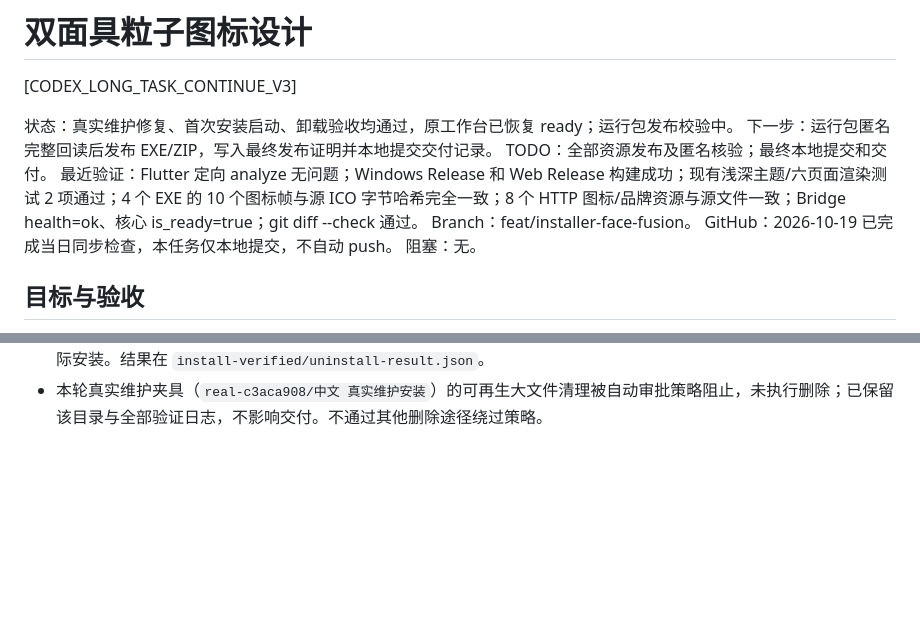
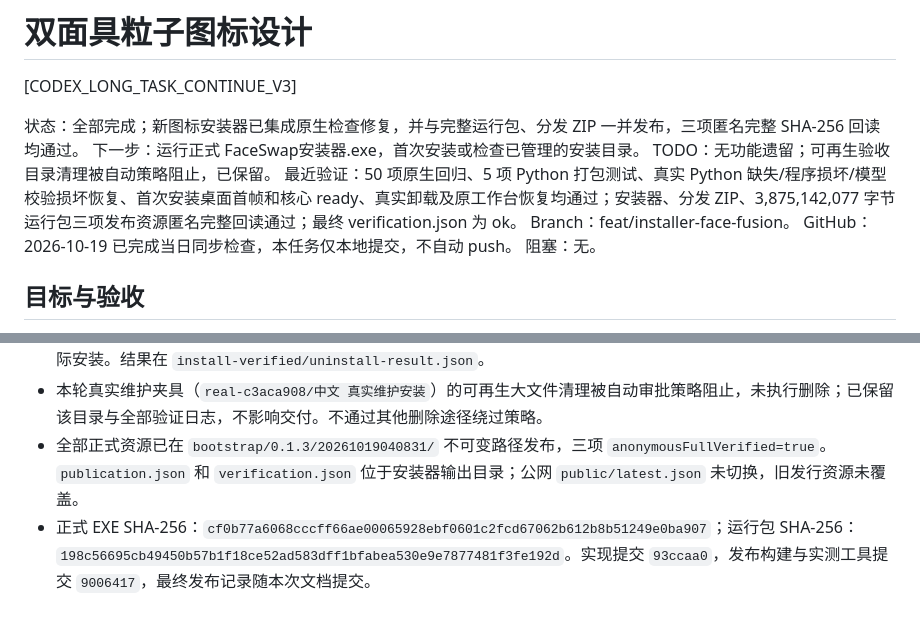
Before and after one commit to luojiang419/faceswap-studio, a Markdown page: 开发任务/015-双面具粒子图标设计.md, 2 parts joined by grey strips. Drawn GitHub-style; blank space fills up the shorter version.

Commit message:
docs(release): record verified maintenance installer delivery

```diff
--- a/开发任务/015-双面具粒子图标设计.md
+++ b/开发任务/015-双面具粒子图标设计.md
@@ -2,10 +2,10 @@
 
 [CODEX_LONG_TASK_CONTINUE_V3]
 
-状态：真实维护修复、首次安装启动、卸载验收均通过，原工作台已恢复 ready；运行包发布校验中。
-下一步：运行包匿名完整回读后发布 EXE/ZIP，写入最终发布证明并本地提交交付记录。
-TODO：全部资源发布及匿名核验；最终本地提交和交付。
-最近验证：Flutter 定向 analyze 无问题；Windows Release 和 Web Release 构建成功；现有浅深主题/六页面渲染测试 2 项通过；4 个 EXE 的 10 个图标帧与源 ICO 字节哈希完全一致；8 个 HTTP 图标/品牌资源与源文件一致；Bridge health=ok、核心 is_ready=true；git diff --check 通过。
+状态：全部完成；新图标安装器已集成原生检查修复，并与完整运行包、分发 ZIP 一并发布，三项匿名完整 SHA-256 回读均通过。
+下一步：运行正式 FaceSwap安装器.exe，首次安装或检查已管理的安装目录。
+TODO：无功能遗留；可再生验收目录清理被自动策略阻止，已保留。
+最近验证：50 项原生回归、5 项 Python 打包测试、真实 Python 缺失/程序损坏/模型校验损坏恢复、首次安装桌面首帧和核心 ready、真实卸载及原工作台恢复均通过；安装器、分发 ZIP、3,875,142,077 字节运行包三项发布资源匿名完整回读通过；最终 verification.json 为 ok。
 Branch：feat/installer-face-fusion。
 GitHub：2026-10-19 已完成当日同步检查，本任务仅本地提交，不自动 push。
 阻塞：无。
@@ -56,3 +56,5 @@ GitHub：2026-10-19 已完成当日同步检查，本任务仅本地提交，不
 - 独立首次安装验收也已完成：最终运行包在 `build/installer-maintenance/install-verified/中文 换脸工作台/` 真实展开，Python/ONNX/14 个模型、真实可见桌面首帧、Bridge、独立端口核心 ready 与 WebUI 配置均通过；创建快捷方式和 HKCU 登记使用隔离位置。验证前确认队列空闲并正常退出原工作台，完成后恢复原工作台，`original-restored.json` 记录 `normalExit=true/originalRestored=true/testExitCode=0`，恢复后的原 Bridge 和核心 ready。
 - 随后在上述已确认的隔离目录验收真实卸载：应用/环境/模型与测试登记均删除，测试作品及配置保留，未触碰用户实际安装。结果在 `install-verified/uninstall-result.json`。
 - 本轮真实维护夹具（`real-c3aca908/中文 真实维护安装`）的可再生大文件清理被自动审批策略阻止，未执行删除；已保留该目录与全部验证日志，不影响交付。不通过其他删除途径绕过策略。
+- 全部正式资源已在 `bootstrap/0.1.3/20261019040831/` 不可变路径发布，三项 `anonymousFullVerified=true`。`publication.json` 和 `verification.json` 位于安装器输出目录；公网 `public/latest.json` 未切换，旧发行资源未覆盖。
+- 正式 EXE SHA-256：`cf0b77a6068cccff66ae00065928ebf0601c2fcd67062b612b8b51249e0ba907`；运行包 SHA-256：`198c56695cb49450b57b1f18ce52ad583dff1bfabea530e9e7877481f3fe192d`。实现提交 `93ccaa0`，发布构建与实测工具提交 `9006417`，最终发布记录随本次文档提交。
```
